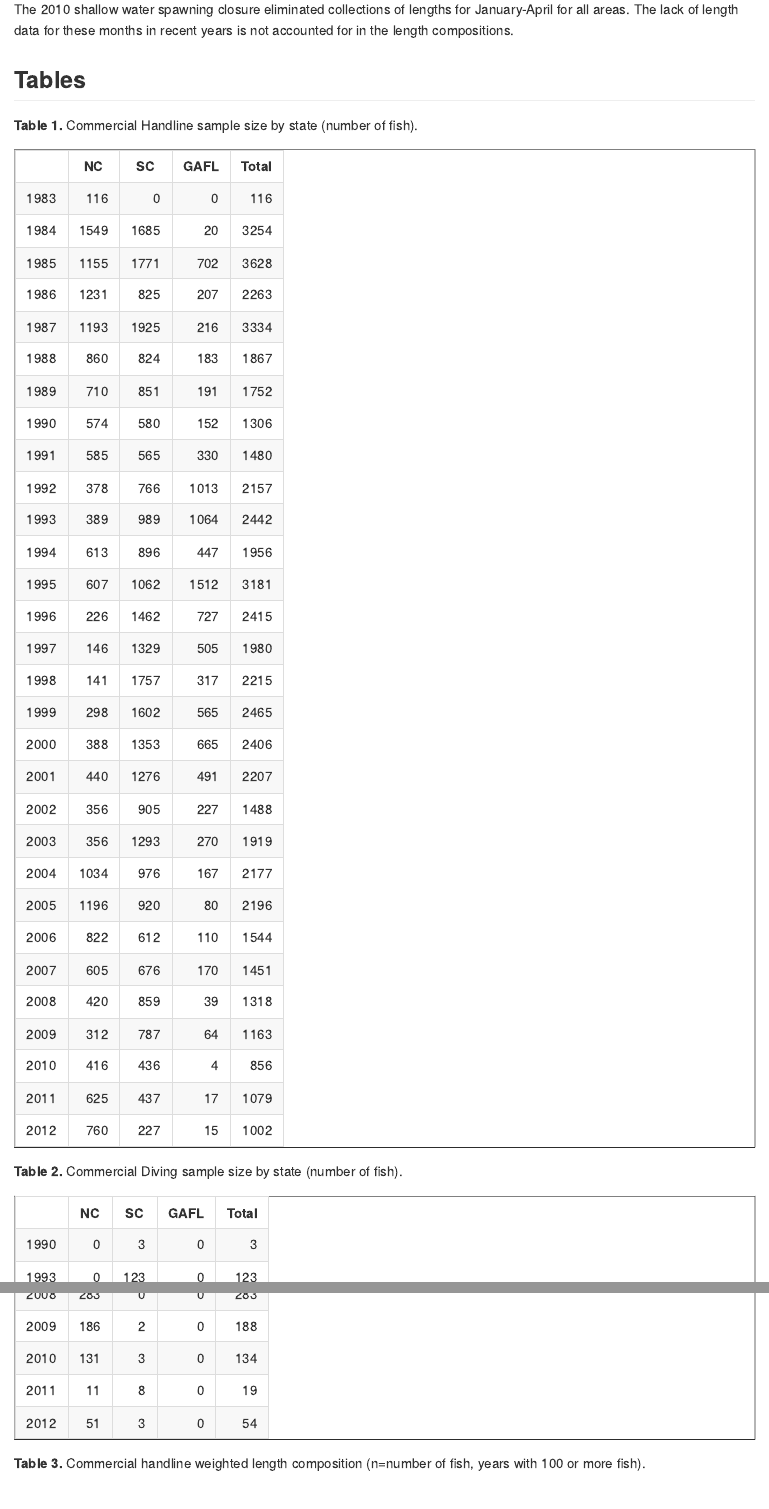
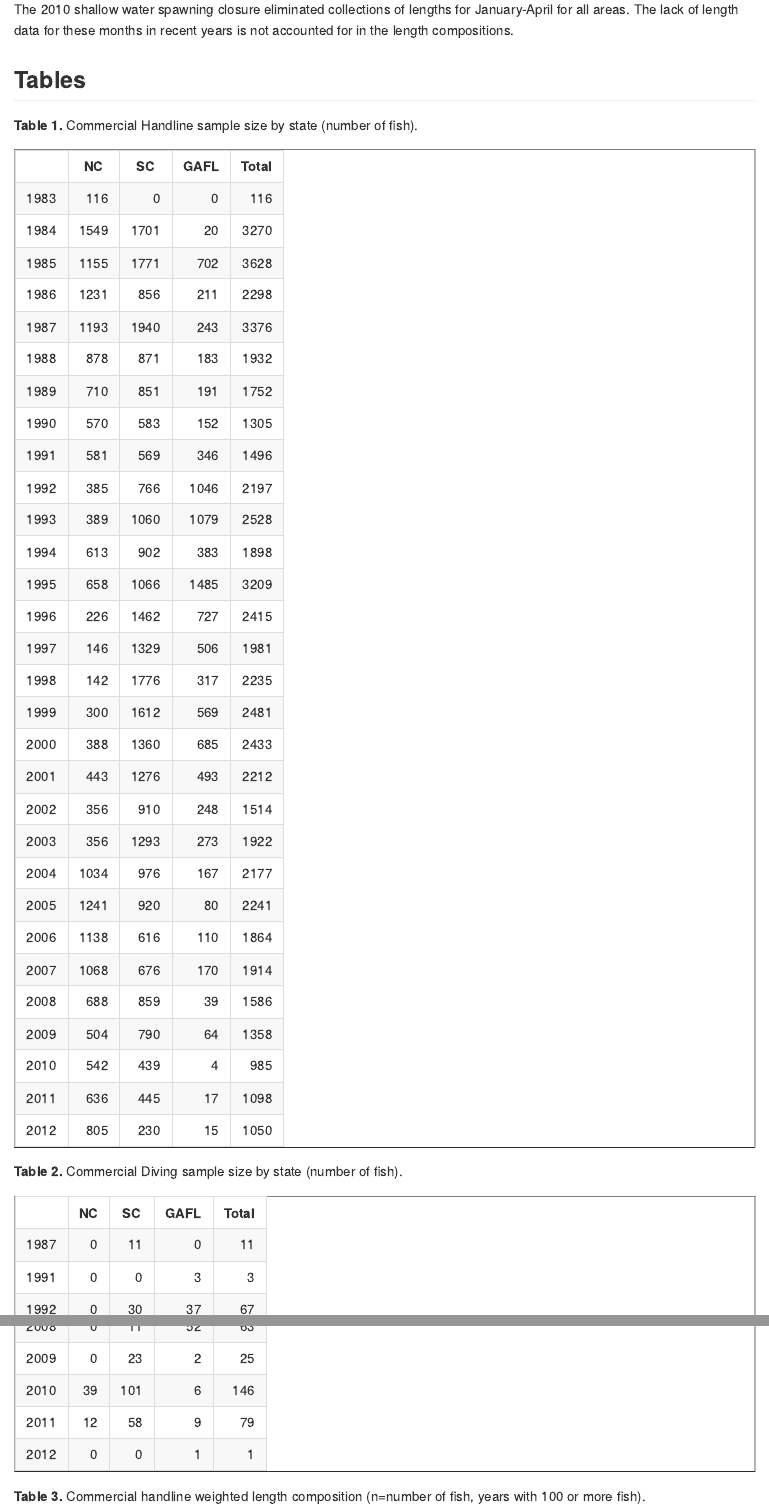
Before and after one commit to rcheshire/2014GagCommComp, an R Markdown document (gag_lcomp.rmd): the page in a window 1100 px wide, from 360 px down, and a second part further down, joined at a grey line. The pictures show the output file gag_lcomp.md that the author committed with the source, drawn offline in the style of GitHub.

Commit message:
Run with third and final version of tip length data

```diff
--- a/gag_lcomp.rmd
+++ b/gag_lcomp.rmd
@@ -56,13 +56,13 @@ tip$state[tip$state=="FL"]="GAFL"
 #define gears
 gears=levels(as.factor(tip$gear))
 #the following gear index values need to be updated for each species/data set
-gear_hl=gears[c(4,5,6,7,9,12,13,14,15)]
+gear_hl=gears[c(5,6,7,8,10,13,14,15,16)]
 #[1] "LINES HAND"                    "LINES LONG SET WITH HOOKS"
 #[3] "LINES LONG, REEF FISH"         "LINES POWER TROLL OTHER"
 #[5] "OTTER TRAWL BOTTOM, FISH"      "REEL, ELECTRIC OR HYDRAULIC"
 #[7] "REEL, MANUAL"                  "ROD AND REEL"
 #[9] "ROD AND REEL, ELECTRIC (HAND)"
-gear_dv=gears[c(2,16)]  #[1] "BY HAND, DIVING GEAR" "SPEARS"
+gear_dv=gears[c(3,17)]  #[1] "BY HAND, DIVING GEAR" "SPEARS"
 #gears not included: vertical buoy gear, cast nets, not coded,
 #     pots and traps (fish), pots and traps (include,
 
```
Also changed, not shown: gag_lcomp.html, gag_lcomp.md, 1 other file.
